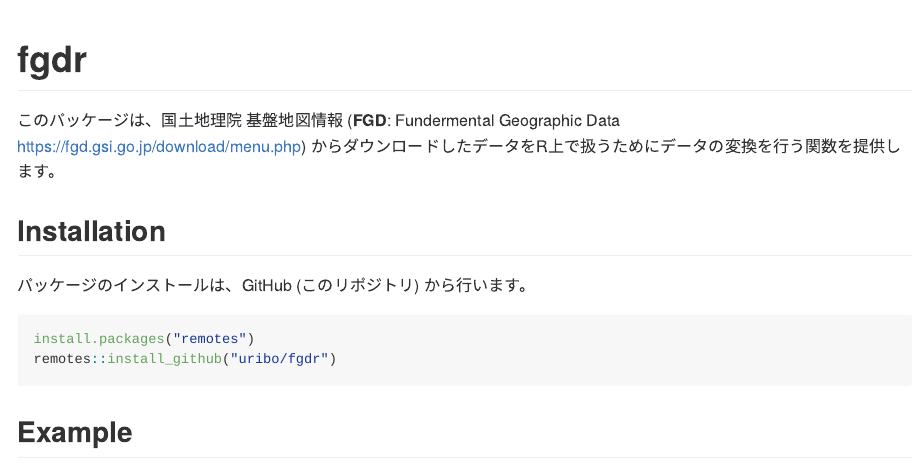
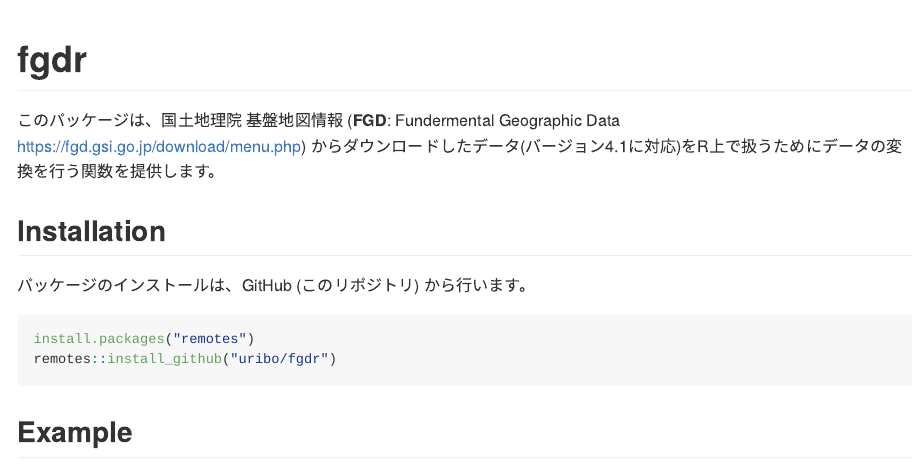
Before and after one commit to uribo/fgdr, an R Markdown document (README.Rmd): the page in a window 1100 px wide, from its top. The pictures show the output file README.md that the author committed with the source, drawn offline in the style of GitHub; long lines of code are wrapped.

Commit message:
Fixed #4

````diff
--- a/README.Rmd
+++ b/README.Rmd
@@ -14,7 +14,7 @@ knitr::opts_chunk$set(
 ```
 # fgdr
 
-このパッケージは、国土地理院 基盤地図情報 (**FGD**: Fundermental Geographic Data https://fgd.gsi.go.jp/download/menu.php) からダウンロードしたデータをR上で扱うためにデータの変換を行う関数を提供します。
+このパッケージは、国土地理院 基盤地図情報 (**FGD**: Fundermental Geographic Data https://fgd.gsi.go.jp/download/menu.php) からダウンロードしたデータ(バージョン4.1に対応)をR上で扱うためにデータの変換を行う関数を提供します。
 
 ## Installation
 
````
Also changed, not shown: R/read_fdg.R (+3 -1 lines), R/read_fdg_dem.R (+3 -1 lines), README.md, 2 other files.
